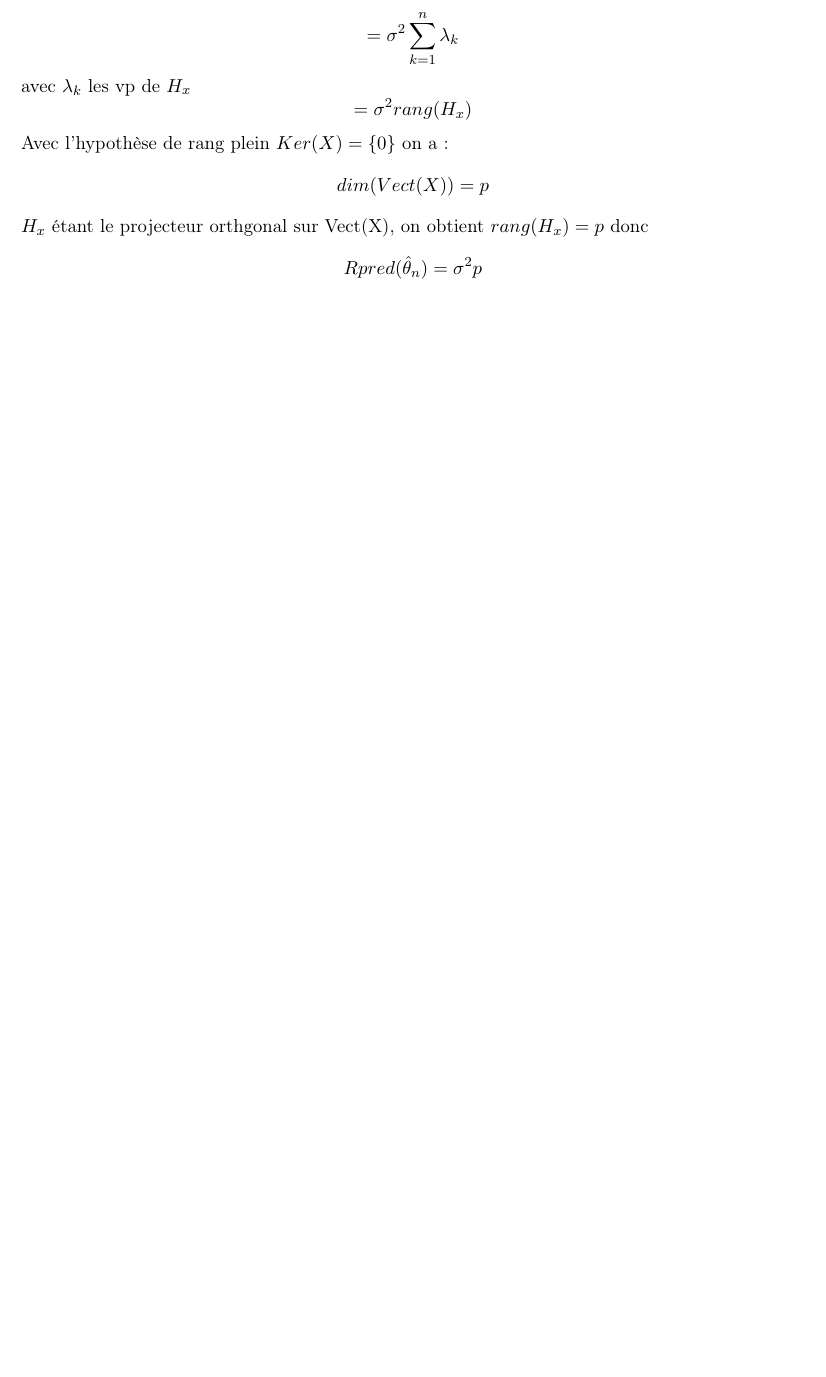
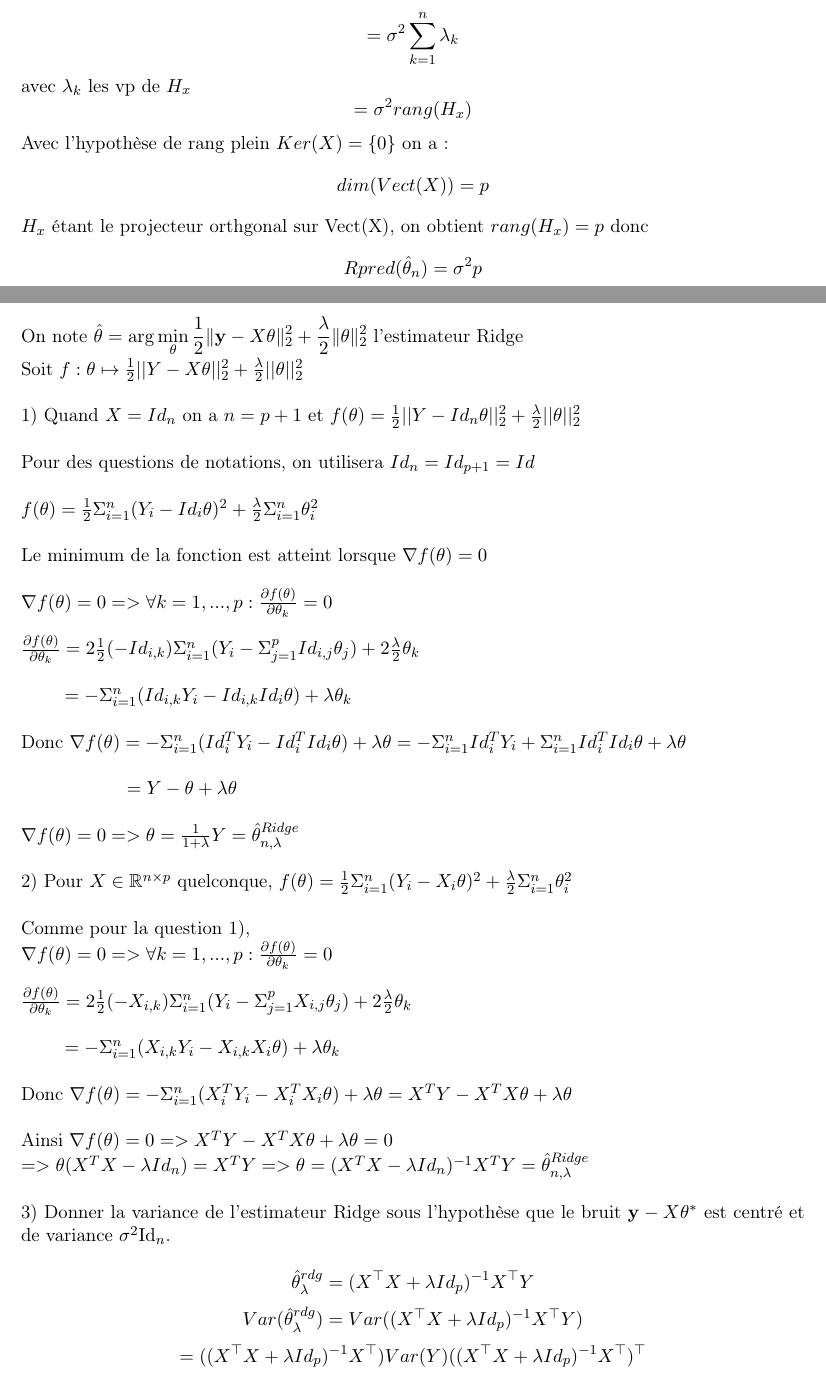
Before and after one commit to Romain78600/MDI720, a LaTeX document (quizz_stats/fichier_principal.tex, which reads quizz_stats/4_ridge.tex): part of page 8 of 10 before the commit and two parts of pages 8 and 9 of 12 after it, the two joined at a grey line, cut so that both start at the same text, the shorter picture padded with empty space. Compiled offline with pdfLaTeX.

Commit message:
Ridge 4.1 4.2 group 10

```diff
--- /dev/null
+++ b/quizz_stats/4_ridge.tex
@@ -0,0 +1,50 @@
+\vspace{5mm}
+
+{\fontsize{12pt}{22pt} \textbf{4. Ridge:}\par}
+
+\vspace{5mm}
+
+On note $\hat \theta = {\rm arg} \displaystyle\min_{\theta} \frac{1}{2}\| \mathbf{y} -X \theta \|_2^2+ \frac{\lambda}{2}\|\theta\|_2^2$ l’estimateur Ridge
+
+Soit $f: \theta \mapsto \frac{1}{2}||Y-X\theta||_2^2+\frac{\lambda}{2}||\theta||_2^2$ \\
+
+1) Quand $X=Id_n$ on a $n=p+1$ et $f(\theta)=\frac{1}{2}||Y-Id_n\theta||_2^2+\frac{\lambda}{2}||\theta||_2^2$ \\
+
+Pour des questions de notations, on utilisera $Id_n=Id_{p+1}=Id$ \\
+
+$f(\theta)=\frac{1}{2}\Sigma_{i=1}^n(Y_i-Id_i\theta)^2+\frac{\lambda}{2} \Sigma_{i=1}^n \theta_i^2$ \\
+
+Le minimum de la fonction est atteint lorsque $\nabla f(\theta) = 0$ \\
+
+$\nabla f(\theta) = 0 => \forall k=1,...,p: \frac{\partial f(\theta)}{\partial \theta_k}=0$ \\
+
+$\frac{\partial f(\theta)}{\partial \theta_k}=2\frac{1}{2} (-Id_{i,k}) \Sigma_{i=1}^n (Y_i-\Sigma_{j=1}^pId_{i,j}\theta_j)+2\frac{\lambda}{2} \theta_k$ \\
+
+$~~~~~~~=-\Sigma_{i=1}^n(Id_{i,k}Y_i-Id_{i,k}Id_i\theta)+\lambda \theta_k$ \\
+
+Donc $\nabla f(\theta)=-\Sigma_{i=1}^n(Id_i^TY_i-Id_i^TId_i\theta)+\lambda \theta=-\Sigma_{i=1}^nId_i^TY_i+\Sigma_{i=1}^nId_i^TId_i \theta +\lambda \theta$ \\
+
+$~~~~~~~~~~~~~~~~~=Y-\theta+\lambda \theta$ \\
+
+$\nabla f(\theta) = 0 => \theta = \frac{1}{1+\lambda}Y= \hat{\theta}_{n,\lambda}^{Ridge} $\\
+
+
+2) Pour $X \in \mathbb{R}^{n \times p}$ quelconque, $f(\theta)=\frac{1}{2}\Sigma_{i=1}^n(Y_i-X_i\theta)^2+\frac{\lambda}{2} \Sigma_{i=1}^n \theta_i^2$ \\
+
+Comme pour la question 1), \\
+$\nabla f(\theta) = 0 => \forall k=1,...,p: \frac{\partial f(\theta)}{\partial \theta_k}=0$ \\
+
+$\frac{\partial f(\theta)}{\partial \theta_k}=2\frac{1}{2} (-X_{i,k}) \Sigma_{i=1}^n (Y_i-\Sigma_{j=1}^pX_{i,j}\theta_j)+2\frac{\lambda}{2} \theta_k$ \\
+
+$~~~~~~~=-\Sigma_{i=1}^n(X_{i,k}Y_i-X_{i,k}X_i\theta)+\lambda \theta_k$ \\
+
+Donc $\nabla f(\theta)=-\Sigma_{i=1}^n(X_i^TY_i-X_i^TX_i\theta)+\lambda \theta=X^TY-X^TX\theta + \lambda \theta$ \\
+
+Ainsi $\nabla f(\theta)=0 => X^TY-X^TX\theta + \lambda \theta=0$ \\
+$=> \theta(X^TX - \lambda Id_n) = X^TY => \theta = (X^TX - \lambda Id_n)^{-1} X^TY = \hat{\theta}_{n,\lambda}^{Ridge} $ \\
+
+3) Donner la variance de l'estimateur Ridge sous l’hypothèse que le bruit $\mathbf{y} -X \theta^*$ est centré et de variance $\sigma^2 {\rm Id}_n$.
+
+$$\hat \theta_{\lambda}^{rdg} = (X^\top X+\lambda Id_p)^{-1}X^\top Y$$
+$$Var(\hat \theta_{\lambda}^{rdg}) = Var((X^\top X+\lambda Id_p)^{-1}X^\top Y)$$
+$$ = ((X^\top X+\lambda Id_p)^{-1}X^\top) Var(Y) ((X^\top X+\lambda Id_p)^{-1}X^\top)^\top$$
```
Also changed, not shown: quizz_stats/4_Ridge.tex (deleted, +0 -33 lines), quizz_stats/fichier_principal.tex (+1 -0 lines), quizz_stats/fichier_principal.pdf, quizz_stats/4_ridge.tex (20 more changed lines), 2 other files.
